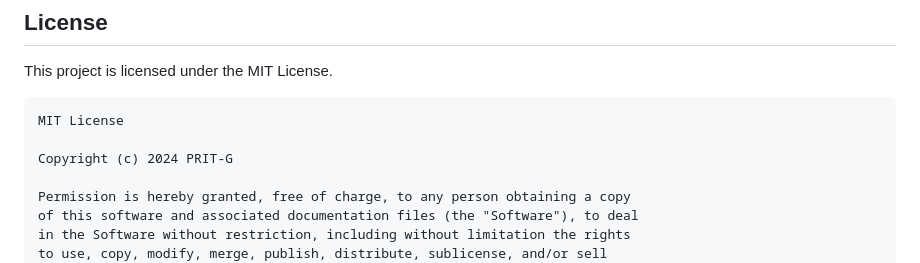
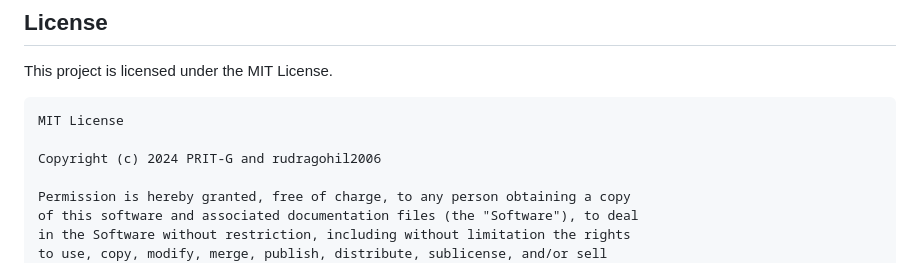
Before and after one commit to PRIT-G/Credense, a Markdown page: README.md, the part around the change. Drawn GitHub-style.

Commit message:
Update copyright information in README.md

````diff
--- a/README.md
+++ b/README.md
@@ -316,7 +316,7 @@ This project is licensed under the MIT License.
 ```text
 MIT License
 
-Copyright (c) 2024 PRIT-G
+Copyright (c) 2024 PRIT-G and rudragohil2006
 
 Permission is hereby granted, free of charge, to any person obtaining a copy
 of this software and associated documentation files (the "Software"), to deal
````
